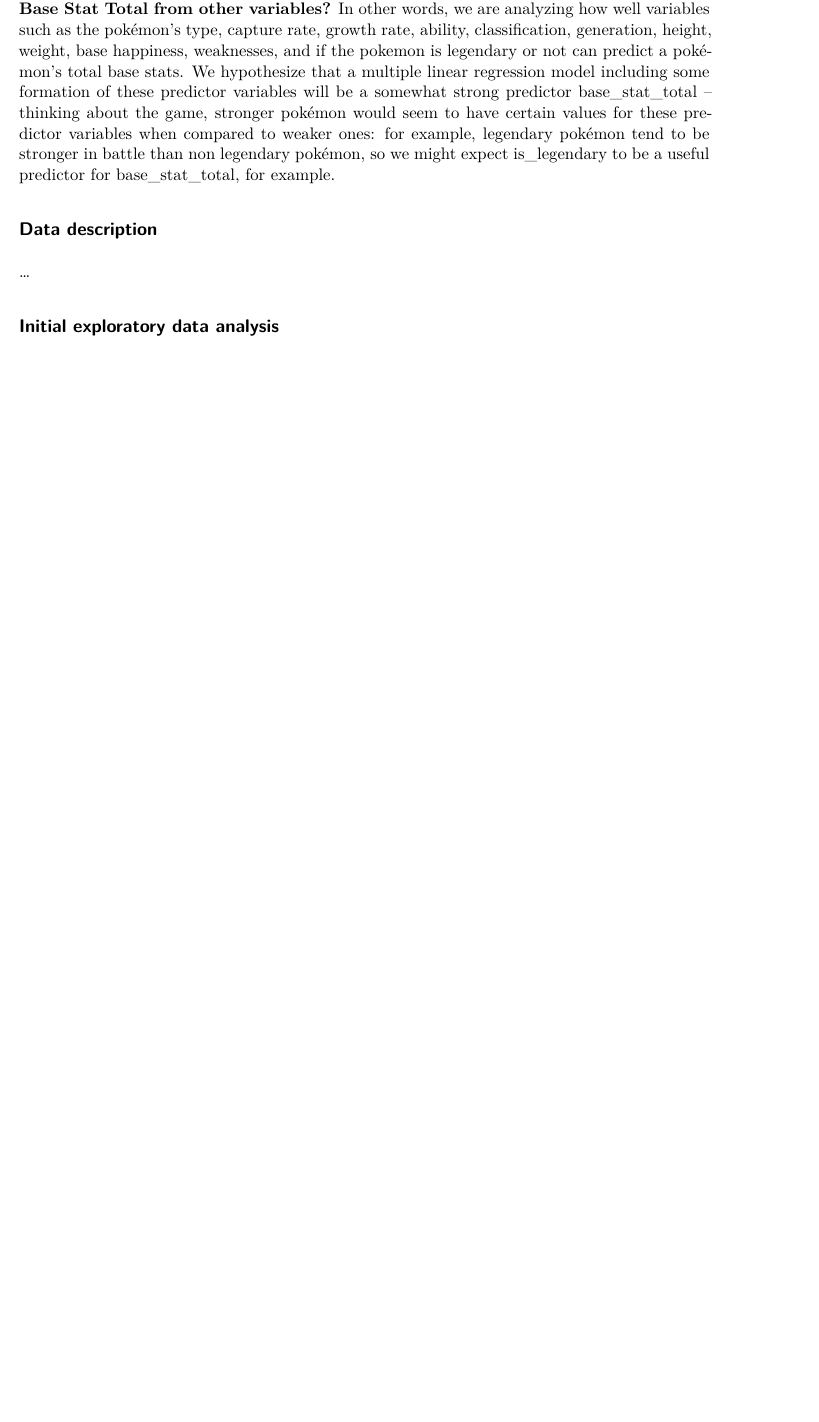
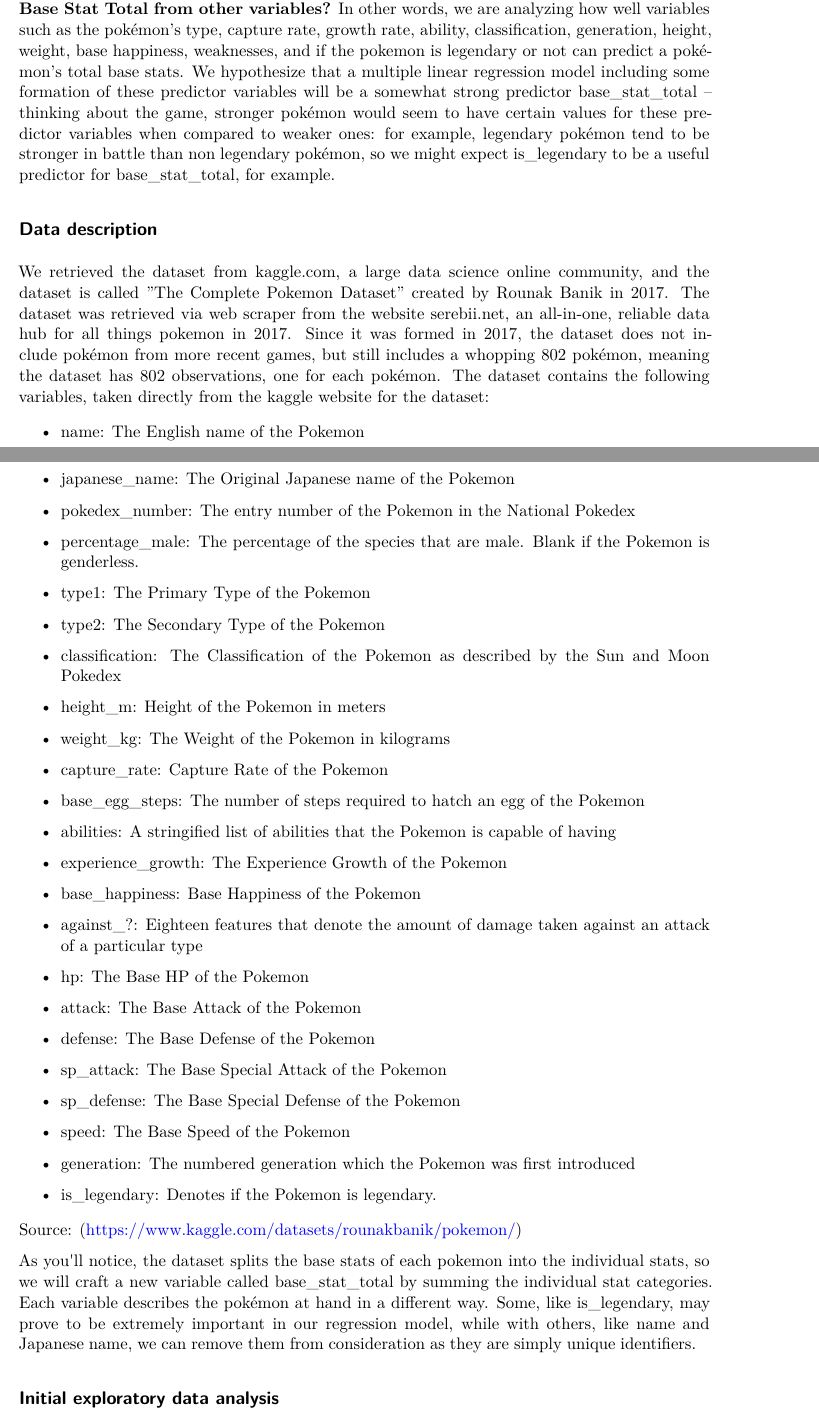
Before and after one commit to natekrall24/Pokemon-Base-Stats, a Quarto document (proposal.qmd): part of page 1 of 2 before the commit and two parts of pages 1 and 2 of 3 after it, the two joined at a grey line, cut so that both start at the same text, the shorter picture padded with empty space. Rendered offline with R 4.5, knitr and Pandoc in place of Quarto, then LaTeX, with nearby package versions.

Commit message:
part 2 done

```diff
--- a/proposal.qmd
+++ b/proposal.qmd
@@ -23,7 +23,57 @@
 
 ## Data description
 
-...
+We retrieved the dataset from kaggle.com, a large data science online community, and the dataset is called \"The Complete Pokemon Dataset\" created by Rounak Banik in 2017. The dataset was retrieved via web scraper from the website serebii.net, an all-in-one, reliable data hub for all things pokemon in 2017. Since it was formed in 2017, the dataset does not include pokémon from more recent games, but still includes a whopping 802 pokémon, meaning the dataset has 802 observations, one for each pokémon. The dataset contains the following variables, taken directly from the kaggle website for the dataset:
+
+-   name: The English name of the Pokemon
+
+-   japanese_name: The Original Japanese name of the Pokemon
+
+-   pokedex_number: The entry number of the Pokemon in the National Pokedex
+
+-   percentage_male: The percentage of the species that are male. Blank if the Pokemon is genderless.
+
+-   type1: The Primary Type of the Pokemon
+
+-   type2: The Secondary Type of the Pokemon
+
+-   classification: The Classification of the Pokemon as described by the Sun and Moon Pokedex
+
+-   height_m: Height of the Pokemon in meters
+
+-   weight_kg: The Weight of the Pokemon in kilograms
+
+-   capture_rate: Capture Rate of the Pokemon
+
+-   base_egg_steps: The number of steps required to hatch an egg of the Pokemon
+
+-   abilities: A stringified list of abilities that the Pokemon is capable of having
+
+-   experience_growth: The Experience Growth of the Pokemon
+
+-   base_happiness: Base Happiness of the Pokemon
+
+-   against\_?: Eighteen features that denote the amount of damage taken against an attack of a particular type
+
+-   hp: The Base HP of the Pokemon
+
+-   attack: The Base Attack of the Pokemon
+
+-   defense: The Base Defense of the Pokemon
+
+-   sp_attack: The Base Special Attack of the Pokemon
+
+-   sp_defense: The Base Special Defense of the Pokemon
+
+-   speed: The Base Speed of the Pokemon
+
+-   generation: The numbered generation which the Pokemon was first introduced
+
+-   is_legendary: Denotes if the Pokemon is legendary.
+
+Source: (https://www.kaggle.com/datasets/rounakbanik/pokemon/)
+
+As you\'ll notice, the dataset splits the base stats of each pokemon into the individual stats, so we will craft a new variable called base_stat_total by summing the individual stat categories. Each variable describes the pokémon at hand in a different way. Some, like is_legendary, may prove to be extremely important in our regression model, while with others, like name and Japanese name, we can remove them from consideration as they are simply unique identifiers.
 
 ## Initial exploratory data analysis
 
```
